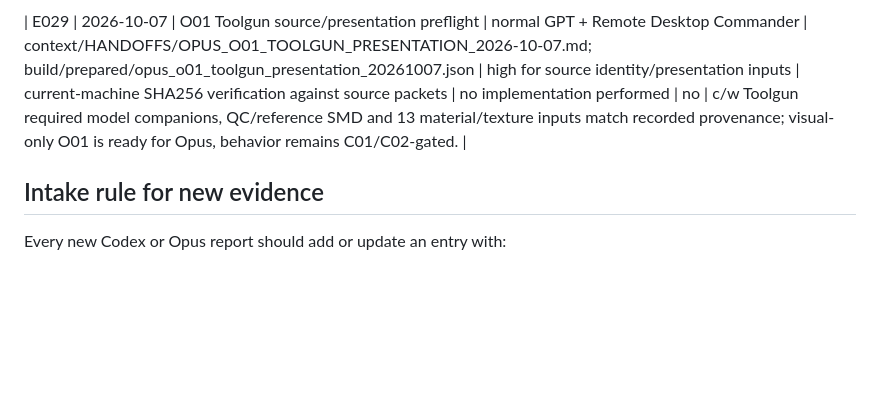
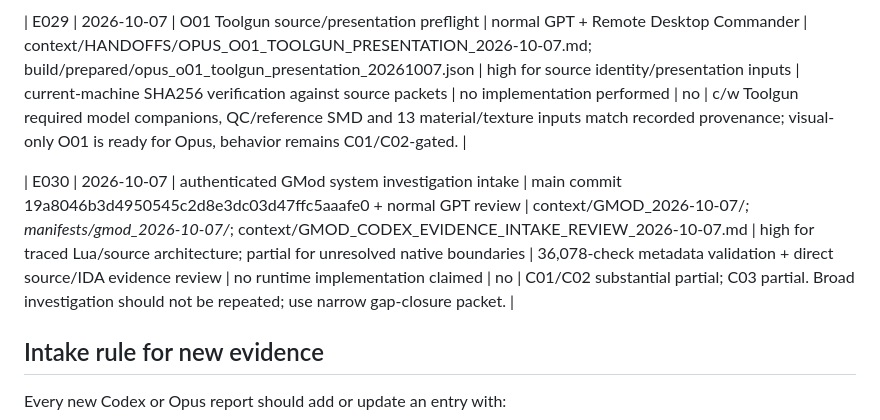
Before and after one commit to bertjerk660-dotcom/REM1, a Markdown page: context/EVIDENCE_INDEX.md, the part around the change. GitHub-like rendering; blank space fills up the shorter version.

Commit message:
Index authenticated GMod evidence intake

```diff
--- a/context/EVIDENCE_INDEX.md
+++ b/context/EVIDENCE_INDEX.md
@@ -39,6 +39,8 @@ Purpose: durable index of important technical evidence. This is not itself proof
 
 | E029 | 2026-10-07 | O01 Toolgun source/presentation preflight | normal GPT + Remote Desktop Commander | context/HANDOFFS/OPUS_O01_TOOLGUN_PRESENTATION_2026-10-07.md; build/prepared/opus_o01_toolgun_presentation_20261007.json | high for source identity/presentation inputs | current-machine SHA256 verification against source packets | no implementation performed | no | c/w Toolgun required model companions, QC/reference SMD and 13 material/texture inputs match recorded provenance; visual-only O01 is ready for Opus, behavior remains C01/C02-gated. |
 
+| E030 | 2026-10-07 | authenticated GMod system investigation intake | main commit 19a8046b3d4950545c2d8e3dc03d47ffc5aaafe0 + normal GPT review | context/GMOD_2026-10-07/*; manifests/gmod_2026-10-07/*; context/GMOD_CODEX_EVIDENCE_INTAKE_REVIEW_2026-10-07.md | high for traced Lua/source architecture; partial for unresolved native boundaries | 36,078-check metadata validation + direct source/IDA evidence review | no runtime implementation claimed | no | C01/C02 substantial partial; C03 partial. Broad investigation should not be repeated; use narrow gap-closure packet. |
+
 ## Intake rule for new evidence
 
 Every new Codex or Opus report should add or update an entry with:
```
